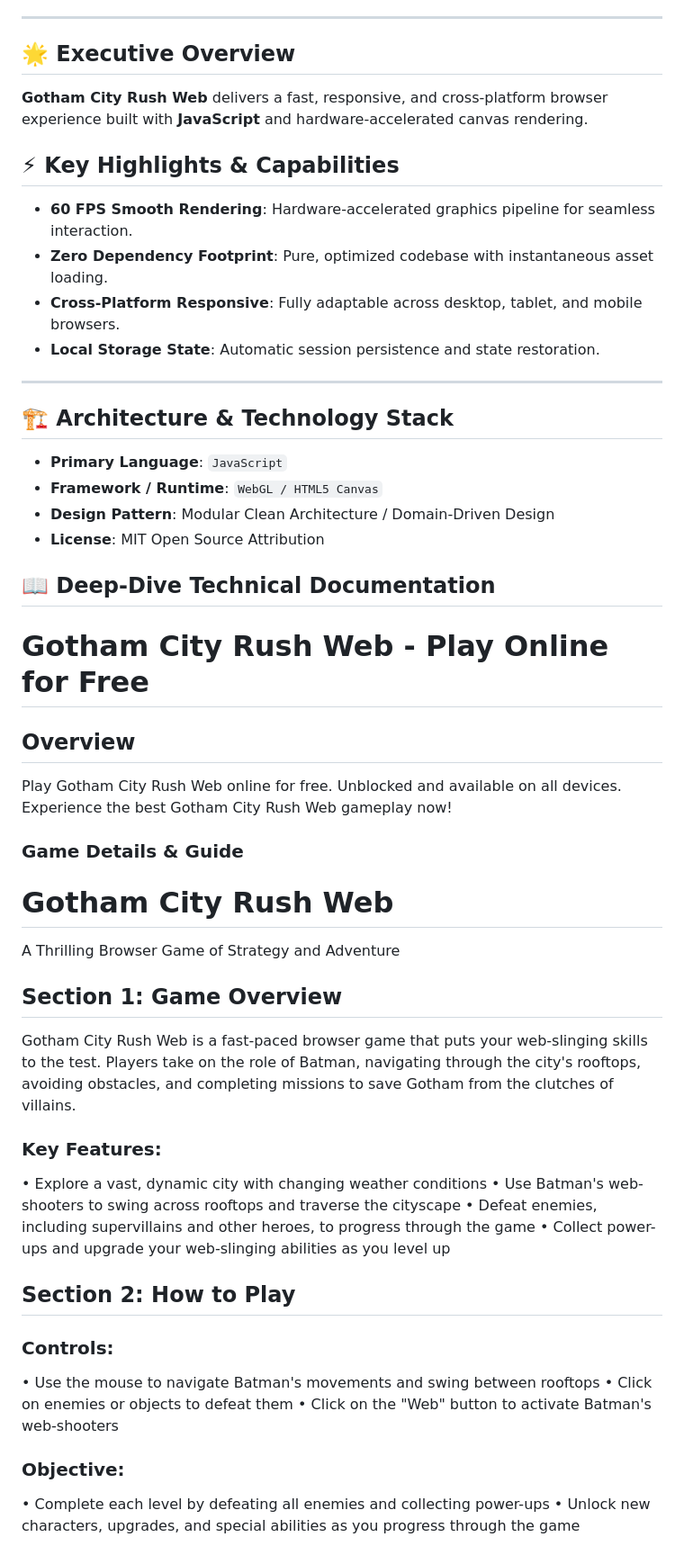
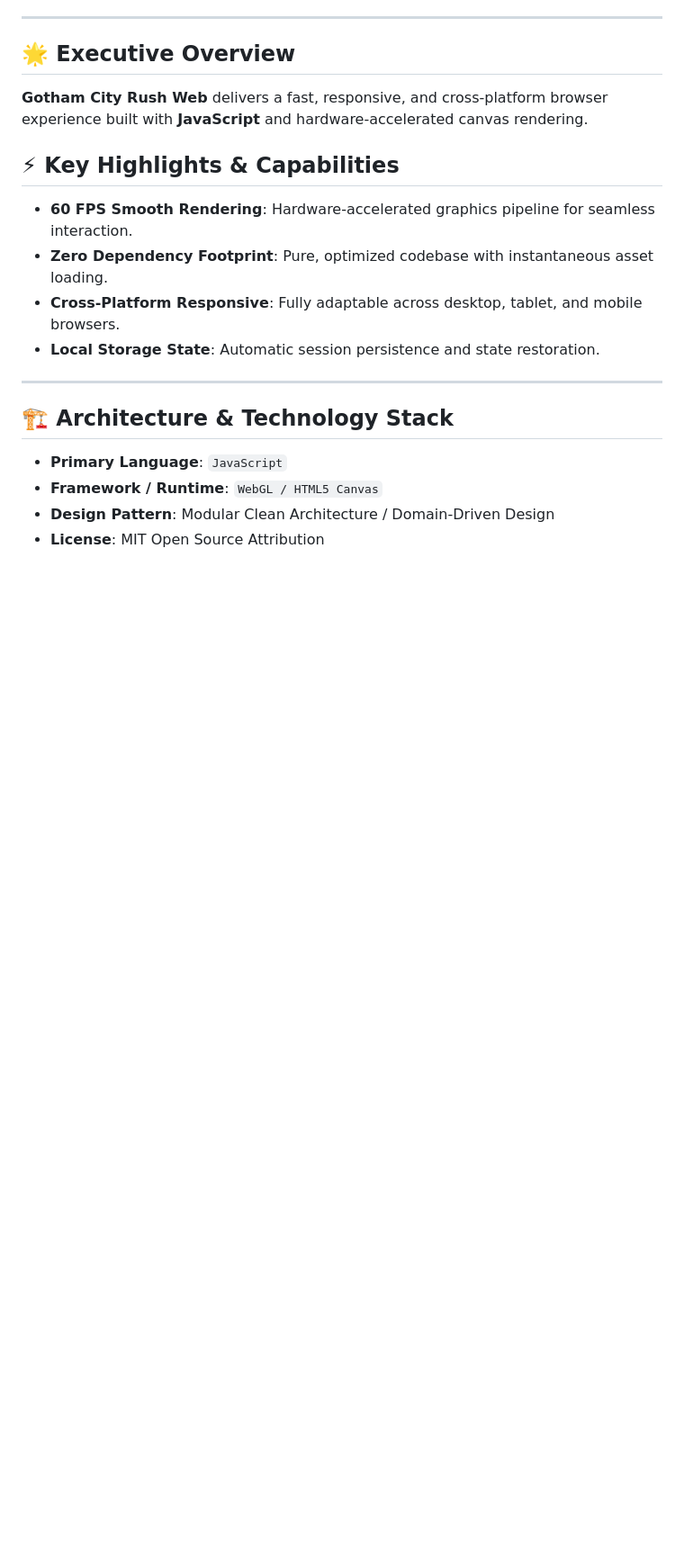
Before and after one commit to hsinidev/gotham-city-rush-web, a Markdown page: README.md, the part around one of its changes. Shown at 90% size. GitHub-like rendering; blank space fills up the shorter version.

```diff
--- a/README.md
+++ b/README.md
@@ -25,6 +29,7 @@
 - **Local Storage State**: Automatic session persistence and state restoration.
 
 ---
+
 ## 🏗️ Architecture & Technology Stack
 
 - **Primary Language**: `JavaScript`
@@ -32,33 +37,3 @@
 - **Design Pattern**: Modular Clean Architecture / Domain-Driven Design
 - **License**: MIT Open Source Attribution
 
-## 📖 Deep-Dive Technical Documentation
-
-# Gotham City Rush Web - Play Online for Free
-
-## Overview
-Play Gotham City Rush Web online for free. Unblocked and available on all devices. Experience the best Gotham City Rush Web gameplay now!
-
-### Game Details & Guide
-# Gotham City Rush Web
-A Thrilling Browser Game of Strategy and Adventure
-
-## Section 1: Game Overview
-Gotham City Rush Web is a fast-paced browser game that puts your web-slinging skills to the test. Players take on the role of Batman, navigating through the city's rooftops, avoiding obstacles, and completing missions to save Gotham from the clutches of villains.
-
-### Key Features:
-• Explore a vast, dynamic city with changing weather conditions
-• Use Batman's web-shooters to swing across rooftops and traverse the cityscape
-• Defeat enemies, including supervillains and other heroes, to progress through the game
-• Collect power-ups and upgrade your web-slinging abilities as you level up
-
-## Section 2: How to Play
-### Controls:
-• Use the mouse to navigate Batman's movements and swing between rooftops
-• Click on enemies or objects to defeat them
-• Click on the "Web" button to activate Batman's web-shooters
-
-### Objective:
-• Complete each level by defeating all enemies and collecting power-ups
-• Unlock new characters, upgrades, and special abilities as you progress through the game
-
```
Also changed, not shown: other parts of README.md (+13 -50 lines).
